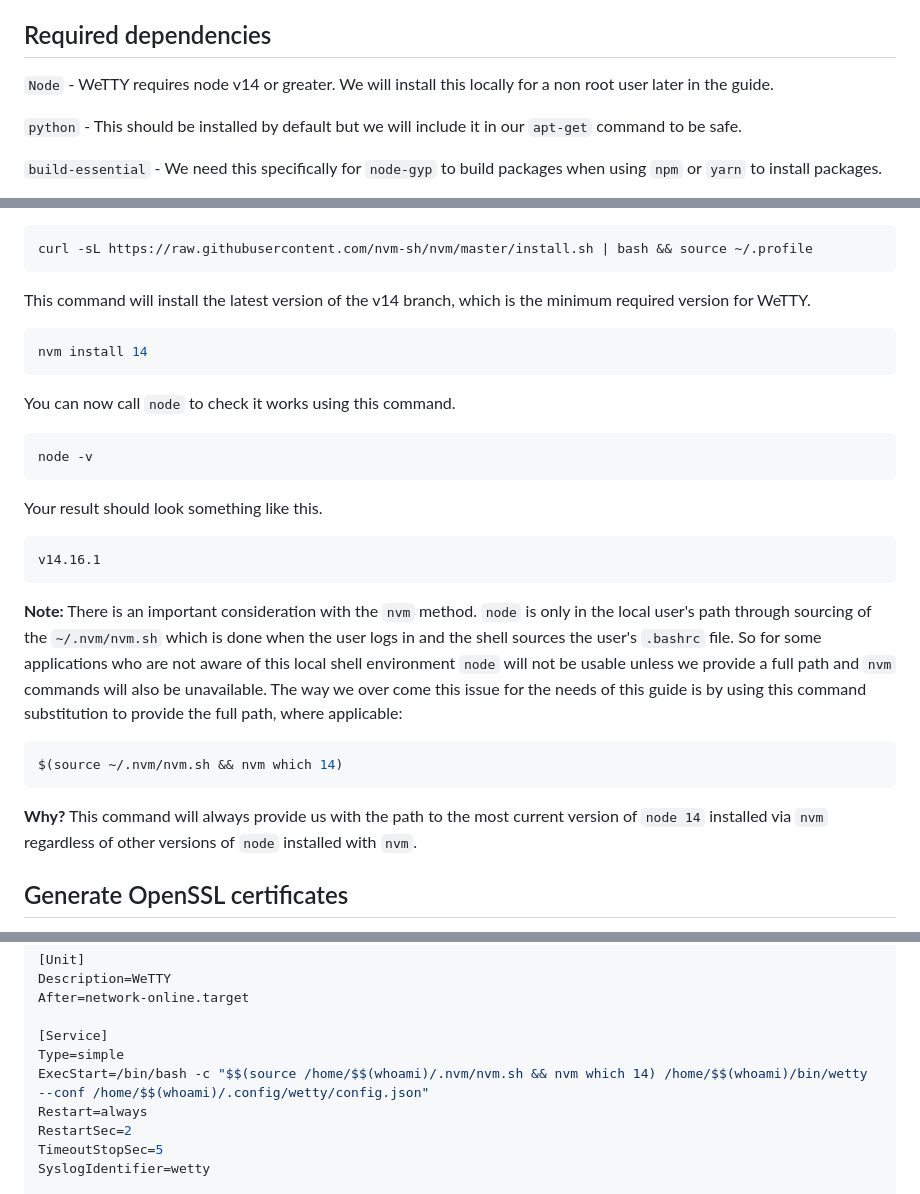
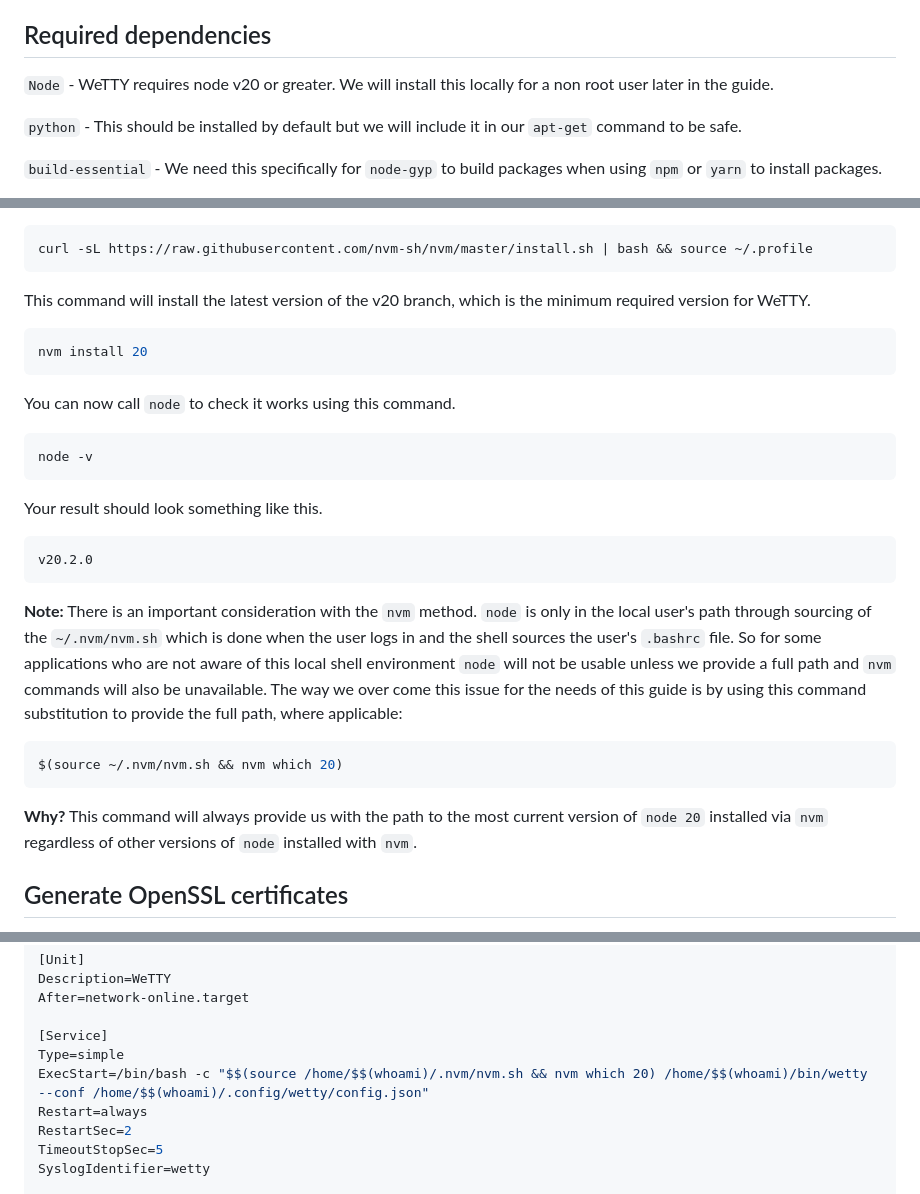
Before and after one commit to butlerx/wetty, a Markdown page: docs/atoz.md, 3 parts joined by grey strips. Drawn GitHub-style.

Commit message:
issue#496: update docs not to reference Node versions that have EOL

````diff
--- a/docs/atoz.md
+++ b/docs/atoz.md
@@ -14,7 +14,7 @@ to use them but they are not required to use WeTTY in general.
 
 ## Required dependencies
 
-`Node` - WeTTY requires node v14 or greater. We will install this locally for a
+`Node` - WeTTY requires node v20 or greater. We will install this locally for a
 non root user later in the guide.
 
 `python` - This should be installed by default but we will include it in our
@@ -79,11 +79,11 @@ This command will download and install `nvm` and reload our shell.
 curl -sL https://raw.githubusercontent.com/nvm-sh/nvm/master/install.sh | bash && source ~/.profile
 ```
 
-This command will install the latest version of the v14 branch, which is the
+This command will install the latest version of the v20 branch, which is the
 minimum required version for WeTTY.
 
 ```bash
-nvm install 14
+nvm install 20
 ```
 
 You can now call `node` to check it works using this command.
@@ -95,7 +95,7 @@ node -v
 Your result should look something like this.
 
 ```bash
-v14.16.1
+v20.2.0
 ```
 
 **Note:** There is an important consideration with the `nvm` method. `node` is
@@ -107,11 +107,11 @@ unavailable. The way we over come this issue for the needs of this guide is by
 using this command substitution to provide the full path, where applicable:
 
 ```bash
-$(source ~/.nvm/nvm.sh && nvm which 14)
+$(source ~/.nvm/nvm.sh && nvm which 20)
 ```
 
 **Why?** This command will always provide us with the path to the most current
-version of `node 14` installed via `nvm` regardless of other versions of `node`
+version of `node 20` installed via `nvm` regardless of other versions of `node`
 installed with `nvm`.
 
 ## Generate OpenSSL certificates
@@ -490,7 +490,7 @@ After=network-online.target
 
 [Service]
 Type=simple
-ExecStart=/bin/bash -c "$$(source /home/$$(whoami)/.nvm/nvm.sh && nvm which 14) /home/$$(whoami)/bin/wetty --conf /home/$$(whoami)/.config/wetty/config.json"
+ExecStart=/bin/bash -c "$$(source /home/$$(whoami)/.nvm/nvm.sh && nvm which 20) /home/$$(whoami)/bin/wetty --conf /home/$$(whoami)/.config/wetty/config.json"
 Restart=always
 RestartSec=2
 TimeoutStopSec=5
````
Also changed, not shown: other parts of docs/atoz.md (+2 -2 lines).
